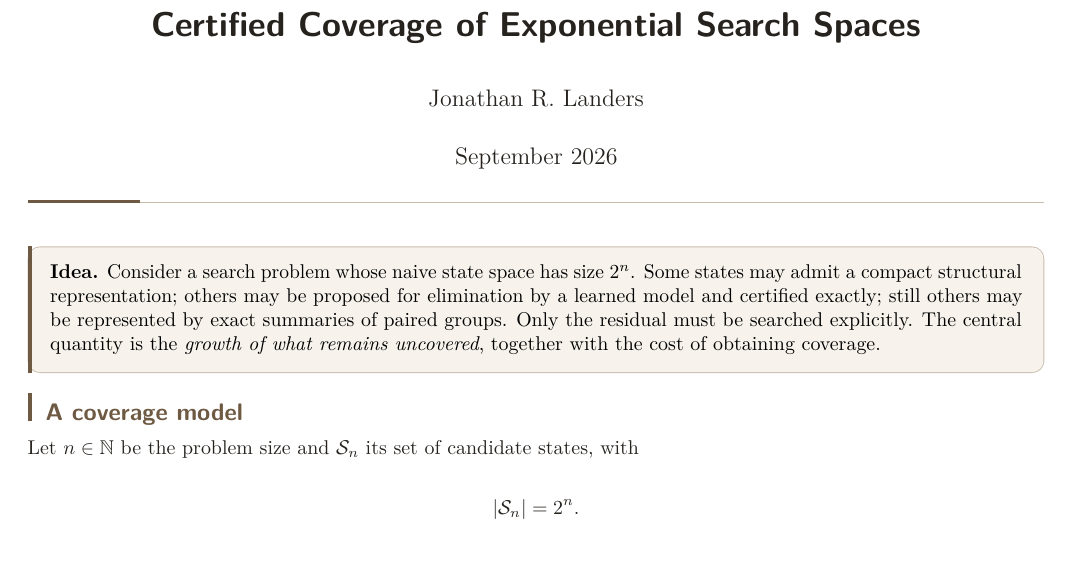
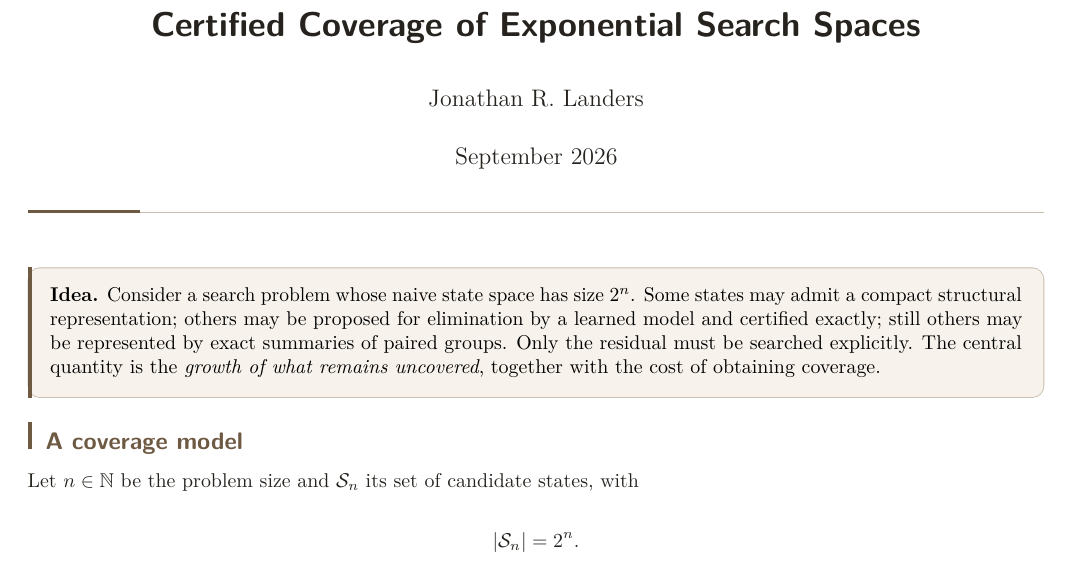
Before and after one commit to jonland82/exponential-search-spaces, a LaTeX document (Certified_Coverage_of_Exponential_Search_Spaces.tex): part of page 1 of 4, cut so that both start at the same text, the shorter picture padded with empty space. Compiled offline with pdfLaTeX.

Commit message:
Ease vertical spacing in paper PDFs

```diff
--- a/Certified_Coverage_of_Exponential_Search_Spaces.tex
+++ b/Certified_Coverage_of_Exponential_Search_Spaces.tex
@@ -44,12 +44,12 @@
 \definecolor{paperboxbg}{HTML}{F7F3EC}
 \color{paperink}
 \titleformat{\subsection}{\normalfont\sffamily\large\bfseries\color{paperink}}{}{0pt}{\color{paperaccent}\rule{2pt}{1.05em}\hspace{7pt}}
-\titlespacing*{\subsection}{0pt}{10pt}{5pt}
+\titlespacing*{\subsection}{0pt}{12pt}{7pt}
 \tcbset{paperbox/.style={enhanced,breakable,colback=paperboxbg,colframe=paperline,
-  boxrule=.45pt,arc=2mm,left=8pt,right=8pt,top=6pt,bottom=6pt,
-  before skip=6pt,after skip=8pt},
+  boxrule=.45pt,arc=2mm,left=8pt,right=8pt,top=7pt,bottom=7pt,
+  before skip=9pt,after skip=10pt},
   accentbox/.style={paperbox,borderline west={2pt}{0pt}{paperaccent}},
-  compactbox/.style={paperbox,top=3pt,bottom=3pt,before skip=3pt,after skip=5pt},
+  compactbox/.style={paperbox,top=4pt,bottom=4pt,before skip=5pt,after skip=7pt},
   compactaccent/.style={compactbox,borderline west={2pt}{0pt}{paperaccent}}}
 \IfFileExists{xurl.sty}{\usepackage{xurl}}{} % add URL line breaks if available
 \IfFileExists{bookmark.sty}{\usepackage{bookmark}}{\usepackage{hyperref}}
@@ -85,9 +85,9 @@
 
 \begin{document}
 \maketitle
-\vspace{-1.4em}
+\vspace{-.9em}
 \noindent\textcolor{paperaccent}{\rule{.11\linewidth}{1.5pt}}\textcolor{paperline}{\rule{.89\linewidth}{.45pt}}
-\vspace{.4em}
+\vspace{.65em}
 
 \begin{tcolorbox}[accentbox]
 \noindent\textbf{Idea.} Consider a search problem whose naive state space has size
```
Also changed, not shown: Probability_Valued_Subset_Sum.tex (+5 -5 lines), Subset_Sum_as_a_Stress_Test.tex (+5 -5 lines), Certified_Coverage_of_Exponential_Search_Spaces.pdf, Probability_Valued_Subset_Sum.pdf, Subset_Sum_as_a_Stress_Test.pdf.
